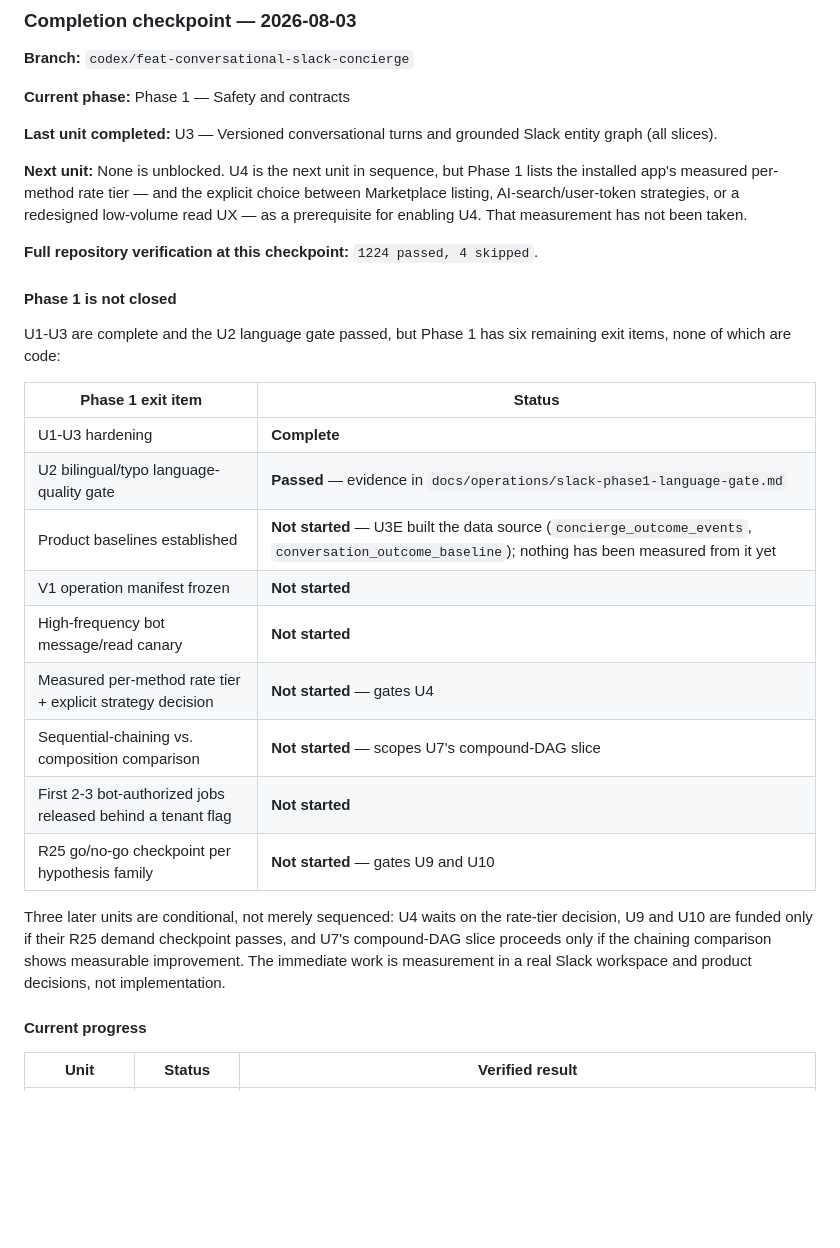
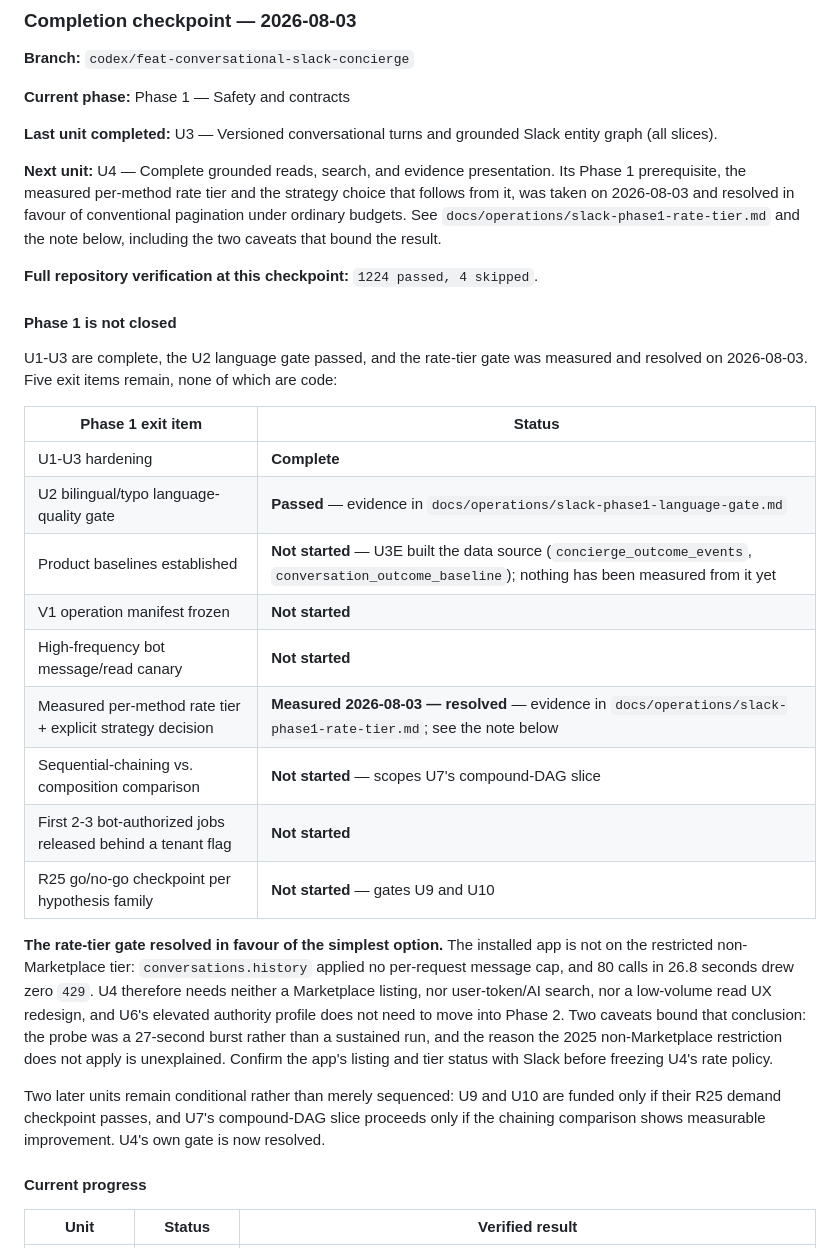
Before and after one commit to reymanuel010899/ACP-TASK, a Markdown page: docs/plans/2026-07-31-001-feat-general-slack-orchestration-plan.md, the part around the change. Drawn GitHub-style; blank space fills up the shorter version.

```diff
--- a/docs/plans/2026-07-31-001-feat-general-slack-orchestration-plan.md
+++ b/docs/plans/2026-07-31-001-feat-general-slack-orchestration-plan.md
@@ -32,18 +32,20 @@ The system will be bot-first and capability-driven. User-token and Enterprise ad
 **Last unit completed:** U3 — Versioned conversational turns and grounded Slack
 entity graph (all slices).
 
-**Next unit:** None is unblocked. U4 is the next unit in sequence, but Phase 1
-lists the installed app's measured per-method rate tier — and the explicit
-choice between Marketplace listing, AI-search/user-token strategies, or a
-redesigned low-volume read UX — as a prerequisite for enabling U4. That
-measurement has not been taken.
+**Next unit:** U4 — Complete grounded reads, search, and evidence presentation.
+Its Phase 1 prerequisite, the measured per-method rate tier and the strategy
+choice that follows from it, was taken on 2026-08-03 and resolved in favour of
+conventional pagination under ordinary budgets. See
+`docs/operations/slack-phase1-rate-tier.md` and the note below, including the
+two caveats that bound the result.
 
 **Full repository verification at this checkpoint:** `1224 passed, 4 skipped`.
 
 #### Phase 1 is not closed
 
-U1-U3 are complete and the U2 language gate passed, but Phase 1 has six
-remaining exit items, none of which are code:
+U1-U3 are complete, the U2 language gate passed, and the rate-tier gate was
+measured and resolved on 2026-08-03. Five exit items remain, none of which are
+code:
 
 | Phase 1 exit item | Status |
 |---|---|
@@ -52,16 +54,25 @@ remaining exit items, none of which are code:
 | Product baselines established | **Not started** — U3E built the data source (`concierge_outcome_events`, `conversation_outcome_baseline`); nothing has been measured from it yet |
 | V1 operation manifest frozen | **Not started** |
 | High-frequency bot message/read canary | **Not started** |
-| Measured per-method rate tier + explicit strategy decision | **Not started** — gates U4 |
+| Measured per-method rate tier + explicit strategy decision | **Measured 2026-08-03 — resolved** — evidence in `docs/operations/slack-phase1-rate-tier.md`; see the note below |
 | Sequential-chaining vs. composition comparison | **Not started** — scopes U7's compound-DAG slice |
 | First 2-3 bot-authorized jobs released behind a tenant flag | **Not started** |
 | R25 go/no-go checkpoint per hypothesis family | **Not started** — gates U9 and U10 |
 
-Three later units are conditional, not merely sequenced: U4 waits on the rate-tier
-decision, U9 and U10 are funded only if their R25 demand checkpoint passes, and
-U7's compound-DAG slice proceeds only if the chaining comparison shows measurable
-improvement. The immediate work is measurement in a real Slack workspace and
-product decisions, not implementation.
+**The rate-tier gate resolved in favour of the simplest option.** The installed
+app is not on the restricted non-Marketplace tier: `conversations.history`
+applied no per-request message cap, and 80 calls in 26.8 seconds drew zero
+`429`. U4 therefore needs neither a Marketplace listing, nor user-token/AI
+search, nor a low-volume read UX redesign, and U6's elevated authority profile
+does not need to move into Phase 2. Two caveats bound that conclusion: the
+probe was a 27-second burst rather than a sustained run, and the reason the
+2025 non-Marketplace restriction does not apply is unexplained. Confirm the
+app's listing and tier status with Slack before freezing U4's rate policy.
+
+Two later units remain conditional rather than merely sequenced: U9 and U10 are
+funded only if their R25 demand checkpoint passes, and U7's compound-DAG slice
+proceeds only if the chaining comparison shows measurable improvement. U4's own
+gate is now resolved.
 
 #### Current progress
 
```
Also changed, not shown: docs/operations/slack-phase1-rate-tier.md (added, +121 -0 lines).
